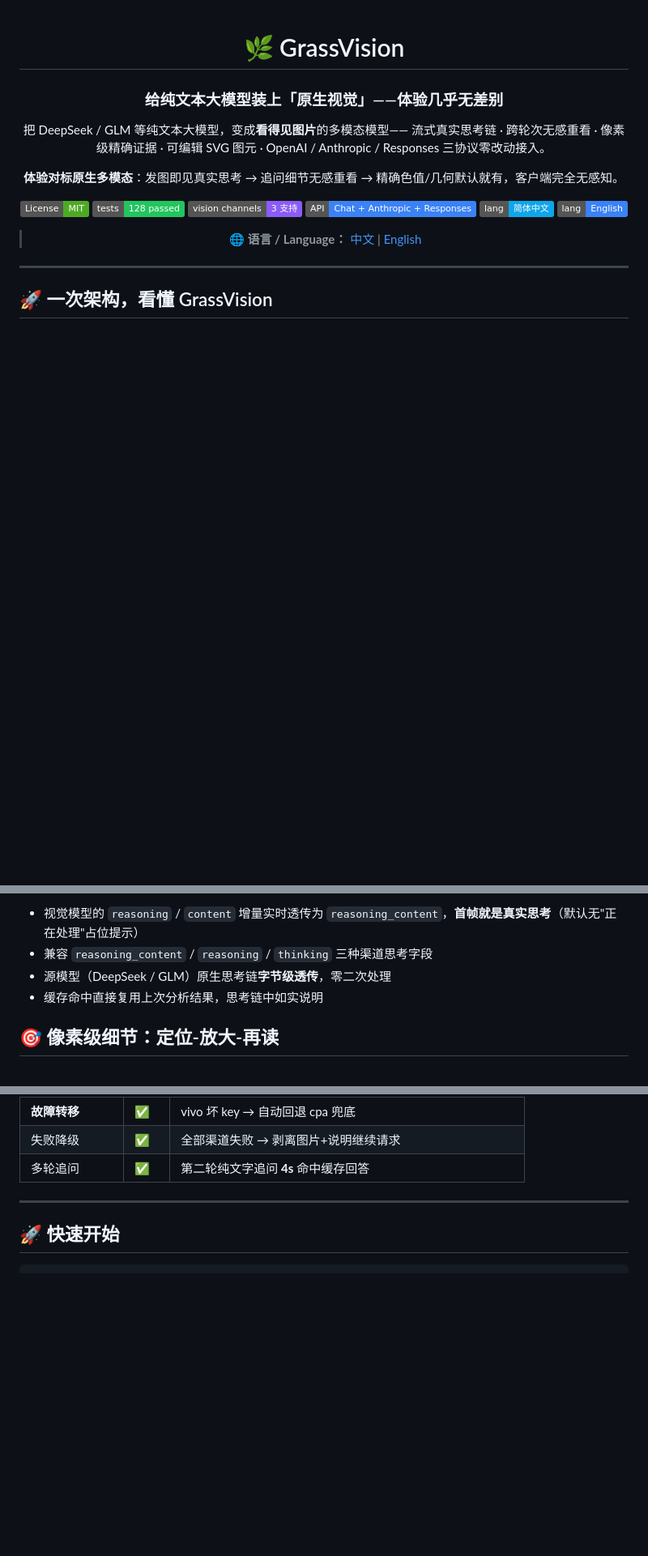
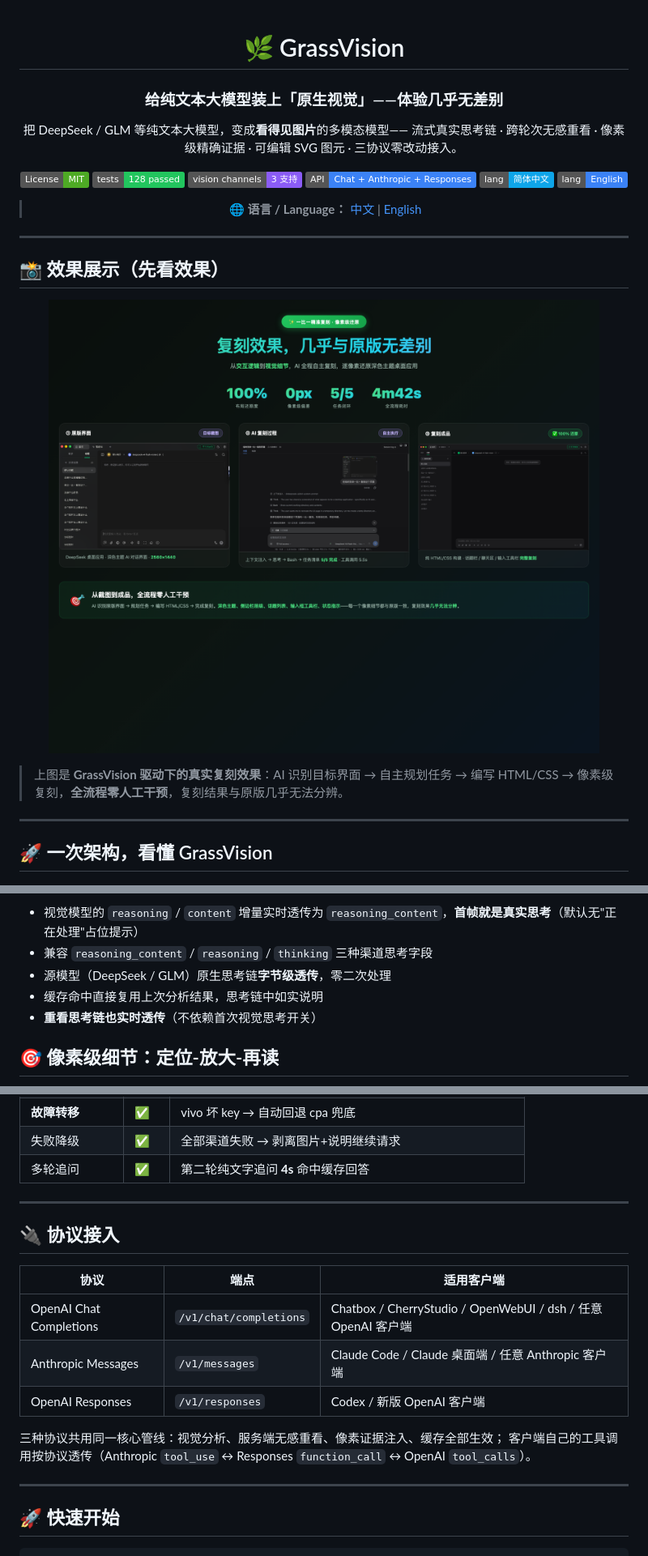
Before and after one commit to moduqishi/GrassVison, a Markdown page: README.md, 3 parts joined by grey strips. Shown: that part at 81% size. GitHub-like rendering; pictures changed too: assets/replica-showcase.png (added); badges without logos; blank space fills up the shorter version.

```diff
--- a/README.md
+++ b/README.md
@@ -5,10 +5,7 @@
 ### 给纯文本大模型装上「原生视觉」——体验几乎无差别
 
 把 DeepSeek / GLM 等纯文本大模型，变成**看得见图片**的多模态模型——
-流式真实思考链 · 跨轮次无感重看 · 像素级精确证据 · 可编辑 SVG 图元 ·
-OpenAI / Anthropic / Responses 三协议零改动接入。
-
-**体验对标原生多模态**：发图即见真实思考 → 追问细节无感重看 → 精确色值/几何默认就有，客户端完全无感知。
+流式真实思考链 · 跨轮次无感重看 · 像素级精确证据 · 可编辑 SVG 图元 · 三协议零改动接入。
 
 [![License: MIT](https://img.shields.io/badge/License-MIT-4EAA25.svg)](LICENSE)
 [![Tests](https://img.shields.io/badge/tests-128%20passed-22c55e.svg)]()
@@ -20,6 +17,16 @@ OpenAI / Anthropic / Responses 三协议零改动接入。
 > **🌐 语言 / Language：** [中文](README.md) | [English](README.en.md)
 
 </div>
+
+---
+
+## 📸 效果展示（先看效果）
+
+<p align="center">
+  <img src="assets/replica-showcase.png" alt="GrassVision 驱动的像素级 UI 复刻" width="100%">
+</p>
+
+> 上图是 **GrassVision 驱动下的真实复刻效果**：AI 识别目标界面 → 自主规划任务 → 编写 HTML/CSS → 像素级复刻，**全流程零人工干预**，复刻结果与原版几乎无法分辨。
 
 ---
 
@@ -58,6 +65,7 @@ OpenAI / Anthropic / Responses 三协议零改动接入。
 - 兼容 `reasoning_content` / `reasoning` / `thinking` 三种渠道思考字段
 - 源模型（DeepSeek / GLM）原生思考链**字节级透传**，零二次处理
 - 缓存命中直接复用上次分析结果，思考链中如实说明
+- **重看思考链也实时透传**（不依赖首次视觉思考开关）
 
 ## 🎯 像素级细节：定位-放大-再读
 
@@ -107,6 +127,19 @@ OpenAI / Anthropic / Responses 三协议零改动接入。
 | **故障转移** | ✅ | vivo 坏 key → 自动回退 cpa 兜底 |
 | 失败降级 | ✅ | 全部渠道失败 → 剥离图片+说明继续请求 |
 | 多轮追问 | ✅ | 第二轮纯文字追问 **4s** 命中缓存回答 |
+
+---
+
+## 🔌 协议接入
+
+| 协议 | 端点 | 适用客户端 |
+|---|---|---|
+| OpenAI Chat Completions | `/v1/chat/completions` | Chatbox / CherryStudio / OpenWebUI / dsh / 任意 OpenAI 客户端 |
+| Anthropic Messages | `/v1/messages` | Claude Code / Claude 桌面端 / 任意 Anthropic 客户端 |
+| OpenAI Responses | `/v1/responses` | Codex / 新版 OpenAI 客户端 |
+
+三种协议共用同一核心管线：视觉分析、服务端无感重看、像素证据注入、缓存全部生效；
+客户端自己的工具调用按协议透传（Anthropic `tool_use` ↔ Responses `function_call` ↔ OpenAI `tool_calls`）。
 
 ---
 
```
Also changed, not shown: other parts of README.md (+30 -18 lines), README.en.md (+16 -1 lines).
